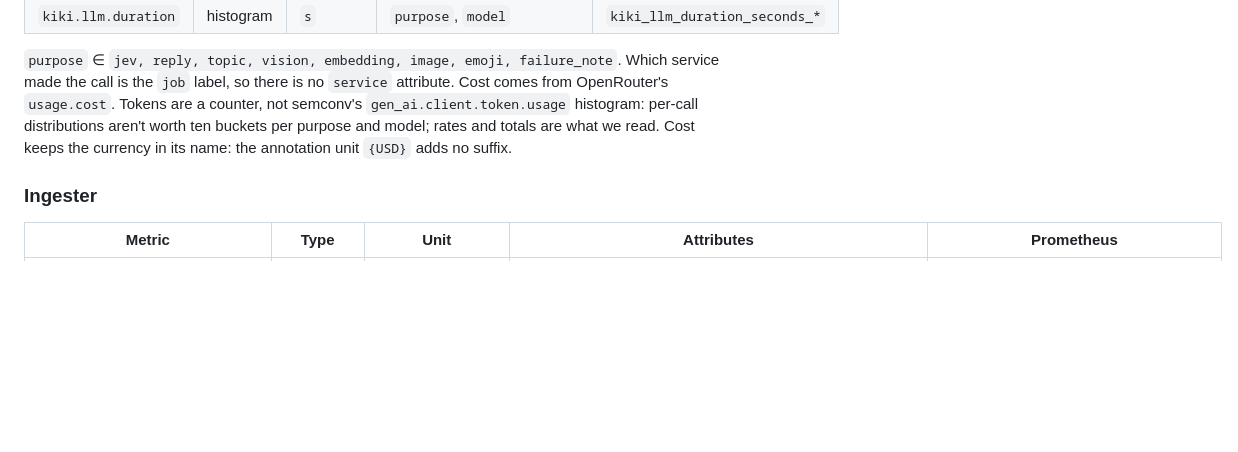
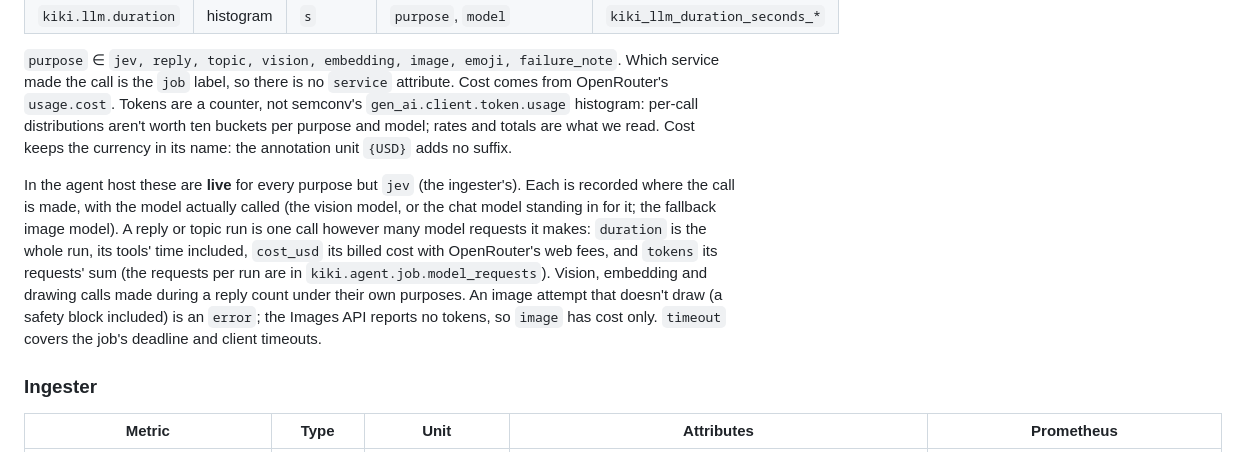
Before and after one commit to carltonwu/kiki, a Markdown page: docs/observability.md, the part around one of its changes. Rendered like a GitHub page; blank space fills up the shorter version.

Commit message:
Mark the agent host's catalog metrics live and document its spans
Co-Authored-By: Claude Opus 5.5 <noreply@anthropic.com>

```diff
--- a/docs/observability.md
+++ b/docs/observability.md
@@ -156,6 +156,17 @@ semconv's `gen_ai.client.token.usage` histogram: per-call distributions aren't
 worth ten buckets per purpose and model; rates and totals are what we read.
 Cost keeps the currency in its name: the annotation unit `{USD}` adds no suffix.
 
+In the agent host these are **live** for every purpose but `jev` (the ingester's).
+Each is recorded where the call is made, with the model actually called (the
+vision model, or the chat model standing in for it; the fallback image model).
+A reply or topic run is one call however many model requests it makes:
+`duration` is the whole run, its tools' time included, `cost_usd` its billed cost
+with OpenRouter's web fees, and `tokens` its requests' sum (the requests per run
+are in `kiki.agent.job.model_requests`). Vision, embedding and drawing calls made
+during a reply count under their own purposes. An image attempt that doesn't draw
+(a safety block included) is an `error`; the Images API reports no tokens, so
+`image` has cost only. `timeout` covers the job's deadline and client timeouts.
+
 ### Ingester
 
 | Metric | Type | Unit | Attributes | Prometheus |
```
Also changed, not shown: other parts of docs/observability.md (+47 -9 lines).
